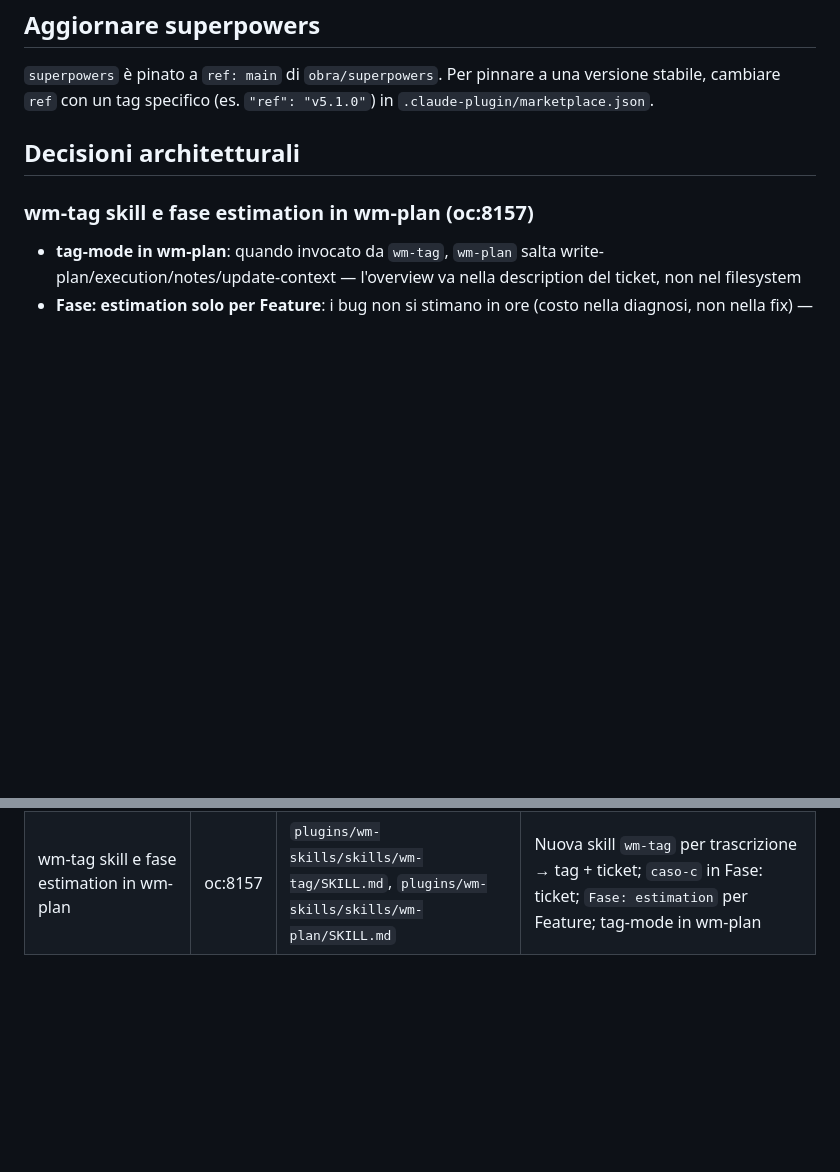
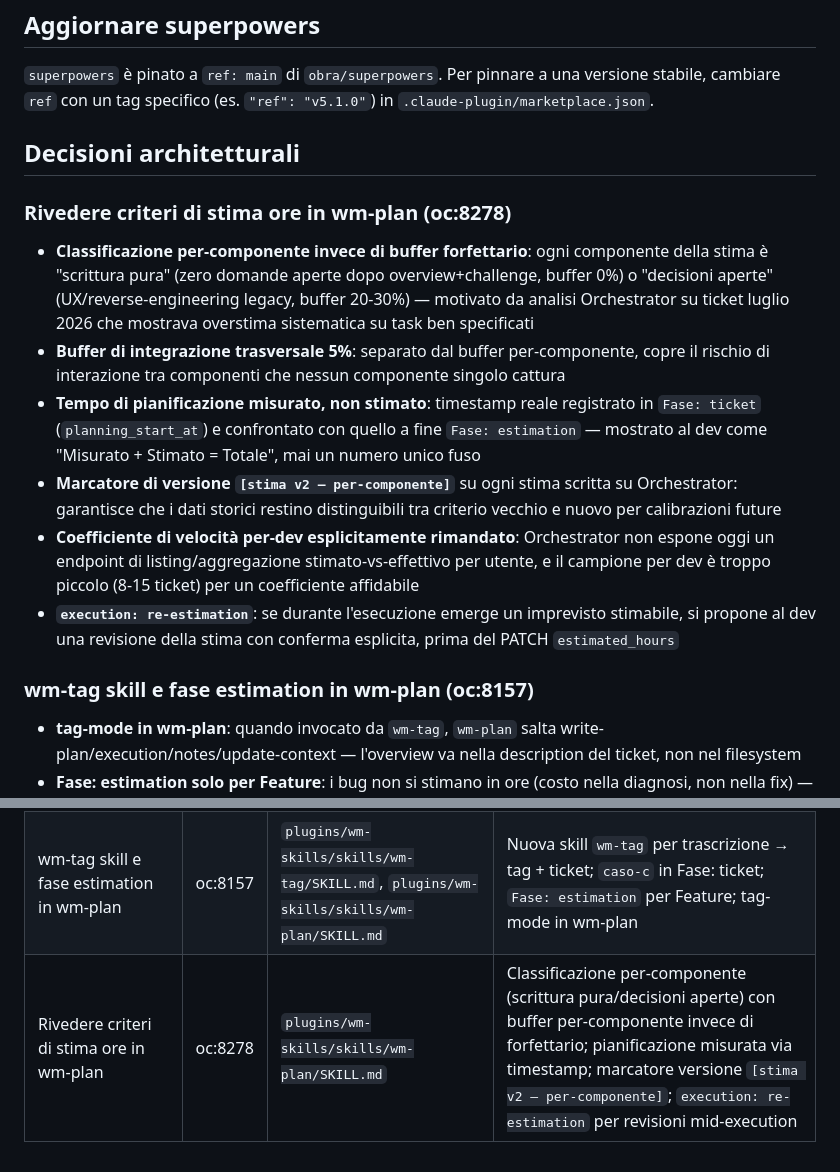
Before and after one commit to webmappsrl/claude-marketplace, a Markdown page: CLAUDE.md, 2 parts joined by grey strips. GitHub-like rendering; blank space fills up the shorter version.

Commit message:
feat(oc:8278): aggiorna CLAUDE.md con feature e decisioni architetturali
Registra la revisione dei criteri di stima ore in wm-plan nella tabella
Feature disponibili e nelle Decisioni architetturali.

```diff
--- a/CLAUDE.md
+++ b/CLAUDE.md
@@ -136,6 +136,14 @@ cambiare `ref` con un tag specifico (es. `"ref": "v5.1.0"`) in `.claude-plugin/m
 
 ## Decisioni architetturali
 
+### Rivedere criteri di stima ore in wm-plan (oc:8278)
+- **Classificazione per-componente invece di buffer forfettario**: ogni componente della stima è "scrittura pura" (zero domande aperte dopo overview+challenge, buffer 0%) o "decisioni aperte" (UX/reverse-engineering legacy, buffer 20-30%) — motivato da analisi Orchestrator su ticket luglio 2026 che mostrava overstima sistematica su task ben specificati
+- **Buffer di integrazione trasversale 5%**: separato dal buffer per-componente, copre il rischio di interazione tra componenti che nessun componente singolo cattura
+- **Tempo di pianificazione misurato, non stimato**: timestamp reale registrato in `Fase: ticket` (`planning_start_at`) e confrontato con quello a fine `Fase: estimation` — mostrato al dev come "Misurato + Stimato = Totale", mai un numero unico fuso
+- **Marcatore di versione `[stima v2 — per-componente]`** su ogni stima scritta su Orchestrator: garantisce che i dati storici restino distinguibili tra criterio vecchio e nuovo per calibrazioni future
+- **Coefficiente di velocità per-dev esplicitamente rimandato**: Orchestrator non espone oggi un endpoint di listing/aggregazione stimato-vs-effettivo per utente, e il campione per dev è troppo piccolo (8-15 ticket) per un coefficiente affidabile
+- **`execution: re-estimation`**: se durante l'esecuzione emerge un imprevisto stimabile, si propone al dev una revisione della stima con conferma esplicita, prima del PATCH `estimated_hours`
+
 ### wm-tag skill e fase estimation in wm-plan (oc:8157)
 - **tag-mode in wm-plan**: quando invocato da `wm-tag`, `wm-plan` salta write-plan/execution/notes/update-context — l'overview va nella description del ticket, non nel filesystem
 - **Fase: estimation solo per Feature**: i bug non si stimano in ore (costo nella diagnosi, non nella fix) — solo Feature ricevono `estimated_hours`
@@ -169,3 +177,4 @@ cambiare `ref` con un tag specifico (es. `"ref": "v5.1.0"`) in `.claude-plugin/m
 | wm-review-ticket skill | oc:8068 | `plugins/wm-skills/skills/wm-review-ticket/SKILL.md`, `plugins/wm-skills/skills/wm-plan/SKILL.md` | Nuova skill per code review strutturata di ticket Orchestrator; contratto artefatti via WebFetch su wm-plan; stash automatico pre-checkout; review opzionale in wm-plan Fase 6d |
 | wm-plan slug e environment-setup | oc:8102 | `plugins/wm-skills/skills/wm-plan/SKILL.md` | Migrazione fasi a slug inglesi; nuova Fase: environment-setup con project-detection, domain-mapping, ux-ui-detection, docker-check |
 | wm-tag skill e fase estimation in wm-plan | oc:8157 | `plugins/wm-skills/skills/wm-tag/SKILL.md`, `plugins/wm-skills/skills/wm-plan/SKILL.md` | Nuova skill `wm-tag` per trascrizione → tag + ticket; `caso-c` in Fase: ticket; `Fase: estimation` per Feature; tag-mode in wm-plan |
+| Rivedere criteri di stima ore in wm-plan | oc:8278 | `plugins/wm-skills/skills/wm-plan/SKILL.md` | Classificazione per-componente (scrittura pura/decisioni aperte) con buffer per-componente invece di forfettario; pianificazione misurata via timestamp; marcatore versione `[stima v2 — per-componente]`; `execution: re-estimation` per revisioni mid-execution |
```
